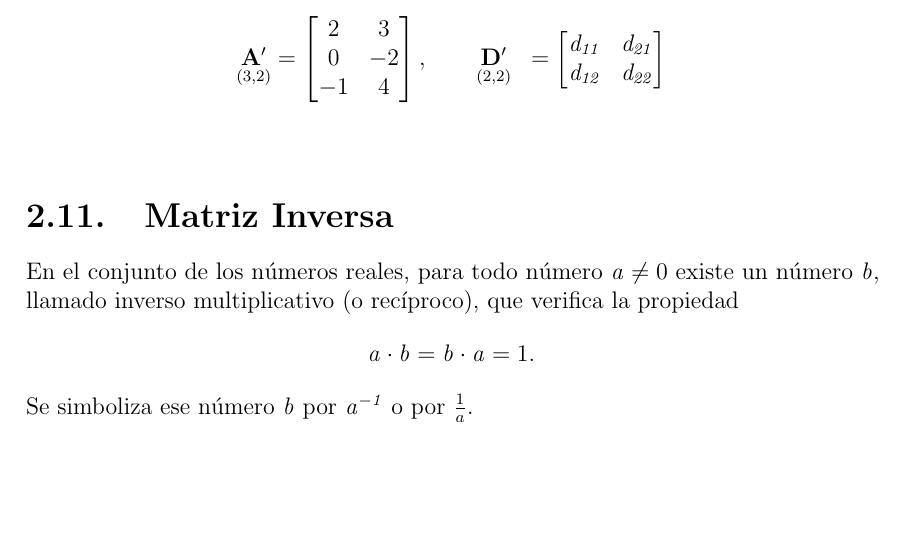
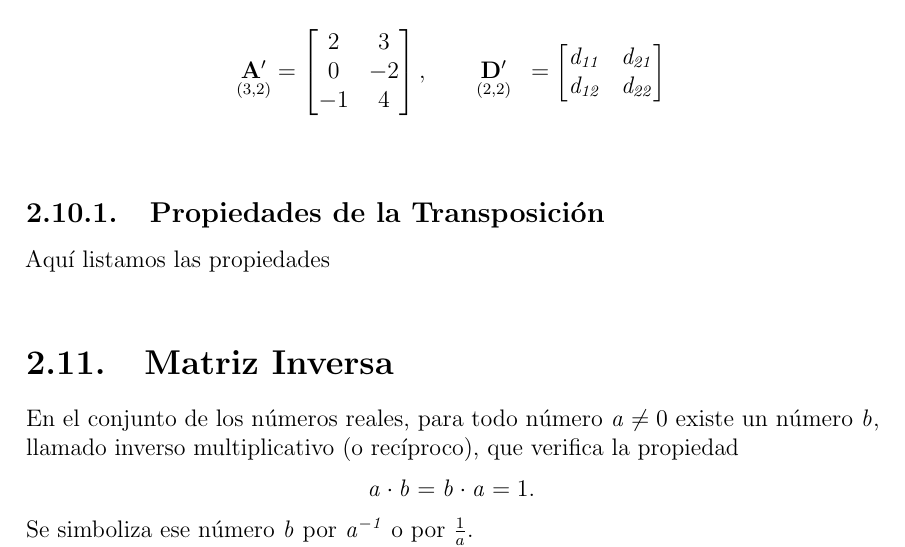
Before and after one commit to Moises-H29/Algebra-Lineal-Basica, a LaTeX document (main.tex): part of page 11 of 12, cut so that both start at the same text, the shorter picture padded with empty space. Compiled offline with pdfLaTeX.

Commit message:
Propiedades de la transposicion

```diff
--- a/main.tex
+++ b/main.tex
@@ -401,7 +401,9 @@ Si \(\underset{(m,n)}{\mathbf{A}} = \left[\mathit{a_{ij}}\right]\) su transpuest
 \end{bmatrix}
 \end{aligned}
 \]\\
-
+\subsection{Propiedades de la Transposición}
+Aquí listamos las propiedades
+\\
 % ========== MATRIZ INVERSA ==========
 \section{Matriz Inversa}
 En el conjunto de los números reales, para todo número \(\mathit{a}\neq 0\) existe un número \(\mathit{b}\), llamado inverso multiplicativo (o recíproco), que verifica la propiedad
```
Also changed, not shown: 1 other file.
